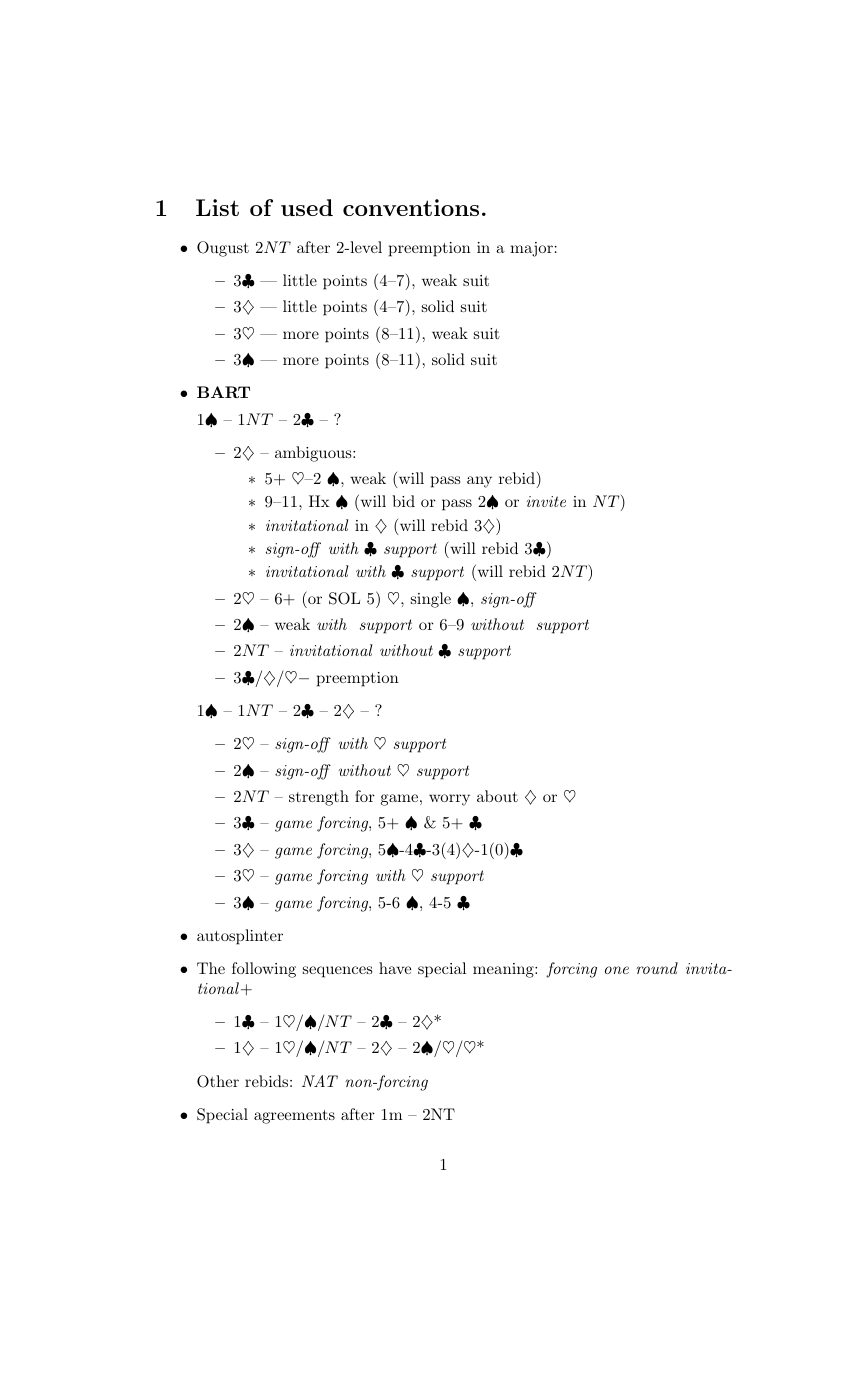
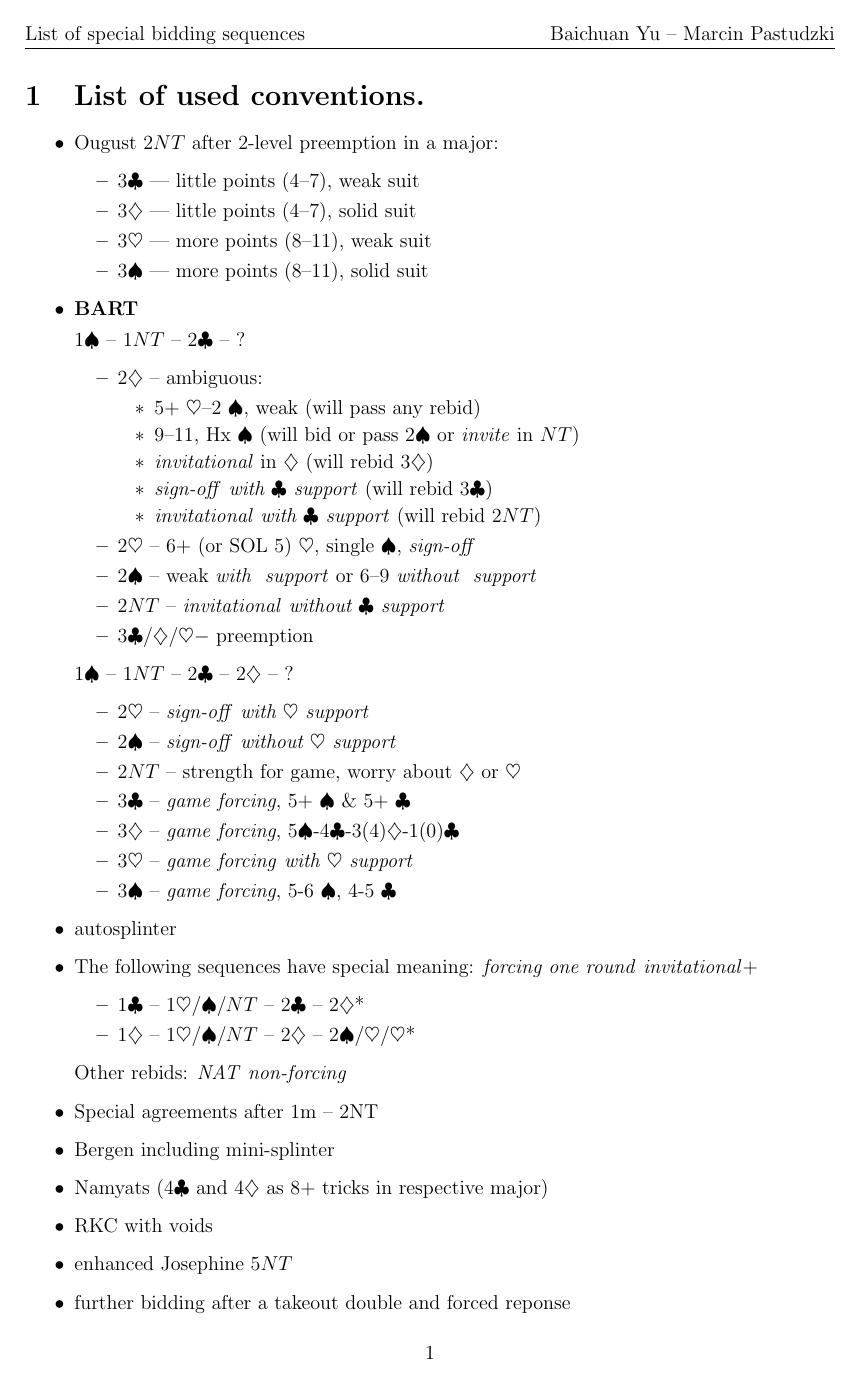
Before and after one commit to Sventimir/two-over-one, a LaTeX document (conventions.tex): page 1 of 2. Compiled offline with pdfLaTeX.

Commit message:
Include some visual and layout improvements.

```diff
--- a/conventions.tex
+++ b/conventions.tex
@@ -1,5 +1,13 @@
-\documentclass{article}
+\documentclass[12pt,a4paper,twoside]{article}
+\usepackage[a4paper,margin=2cm]{geometry}
+\usepackage[english]{babel}
+\usepackage[utf8]{inputenc}
 \usepackage{style}
+\usepackage{fancyhdr}
+
+\pagestyle{fancy}
+\rhead{Baichuan Yu -- Marcin Pastudzki}
+\lhead{List of special bidding sequences}
 
 \begin{document}
   \section{List of used conventions.}
```
